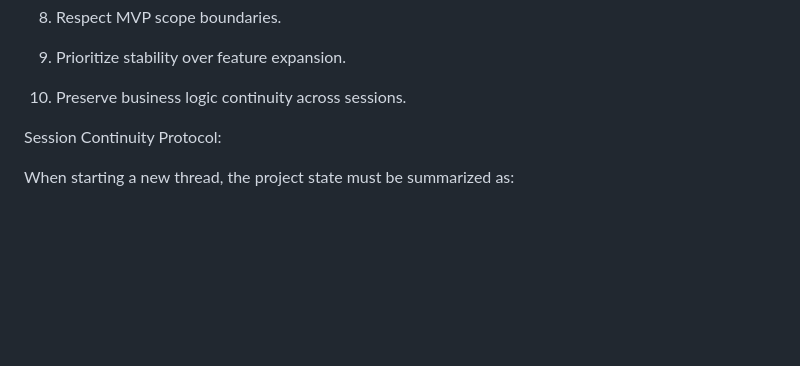
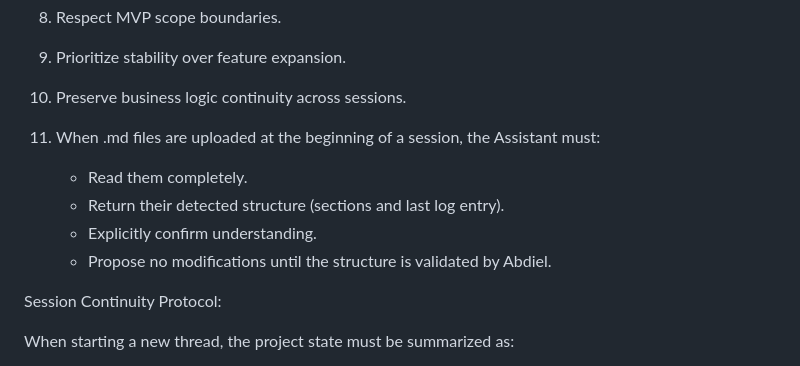
Before and after one commit to abdielhuertam/cleanmind, a Markdown page: docs/Working_Agreements.md, the part around the change. GitHub-like rendering; blank space fills up the shorter version.

Commit message:
Add mandatory .md validation step to AI Collaboration Protocol

```diff
--- a/docs/Working_Agreements.md
+++ b/docs/Working_Agreements.md
@@ -201,6 +201,12 @@ The AI assistant must:
 8. Respect MVP scope boundaries.
 9. Prioritize stability over feature expansion.
 10. Preserve business logic continuity across sessions.
+11. When .md files are uploaded at the beginning of a session, the Assistant must:
+    - Read them completely.
+    - Return their detected structure (sections and last log entry).
+    - Explicitly confirm understanding.
+    - Propose no modifications until the structure is validated by Abdiel.
+
 
 Session Continuity Protocol:
 
```
